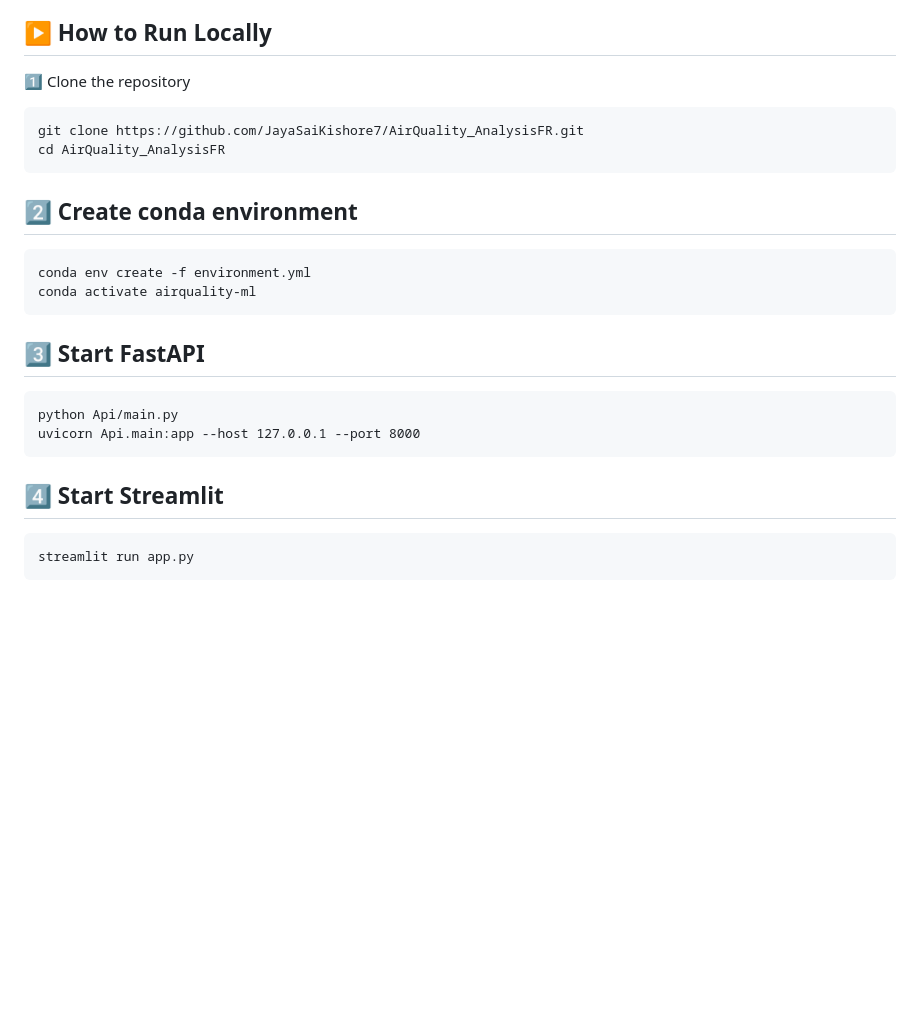
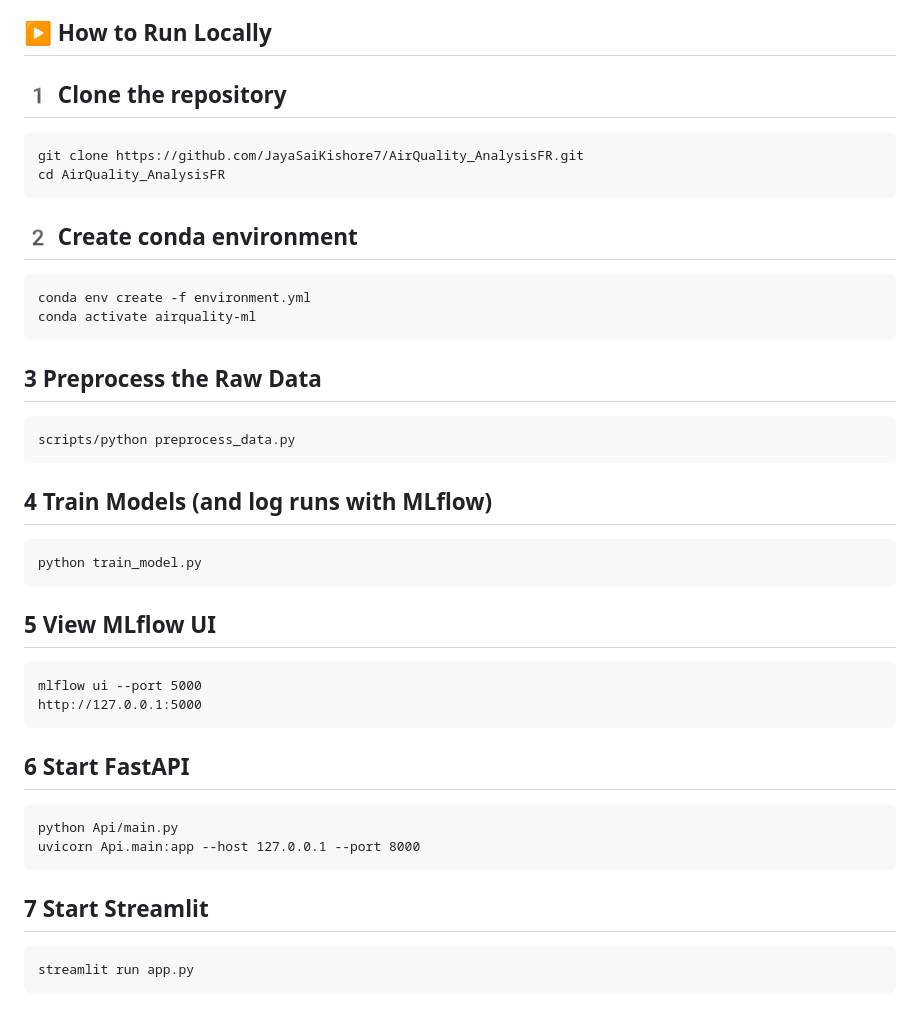
Before and after one commit to JayaSaiKishore7/AirQuality_AnalysisFR, a Markdown page: README.md, the part around the change. Rendered like a GitHub page; blank space fills up the shorter version.

Commit message:
Revise local run instructions in README
Updated README with clearer instructions for running the project locally, including steps for preprocessing data, training models, and starting FastAPI and Streamlit.

````diff
--- a/README.md
+++ b/README.md
@@ -204,22 +204,35 @@ Features include:
 
 ## ▶️ How to Run Locally
 
-1️⃣ Clone the repository
+## 1️ Clone the repository
 ```
 git clone https://github.com/JayaSaiKishore7/AirQuality_AnalysisFR.git
 cd AirQuality_AnalysisFR
 ```
-## 2️⃣ Create conda environment
+## 2️ Create conda environment
 ```
 conda env create -f environment.yml
 conda activate airquality-ml
 ```
-## 3️⃣ Start FastAPI
+## 3 Preprocess the Raw Data
+```
+scripts/python preprocess_data.py
+```
+## 4 Train Models (and log runs with MLflow)
+```
+python train_model.py
+```
+## 5 View MLflow UI
+```
+mlflow ui --port 5000
+http://127.0.0.1:5000
+```
+## 6 Start FastAPI
 ```
 python Api/main.py
 uvicorn Api.main:app --host 127.0.0.1 --port 8000
 ```
-## 4️⃣ Start Streamlit
+## 7 Start Streamlit
 ```
 streamlit run app.py
 ```
````
